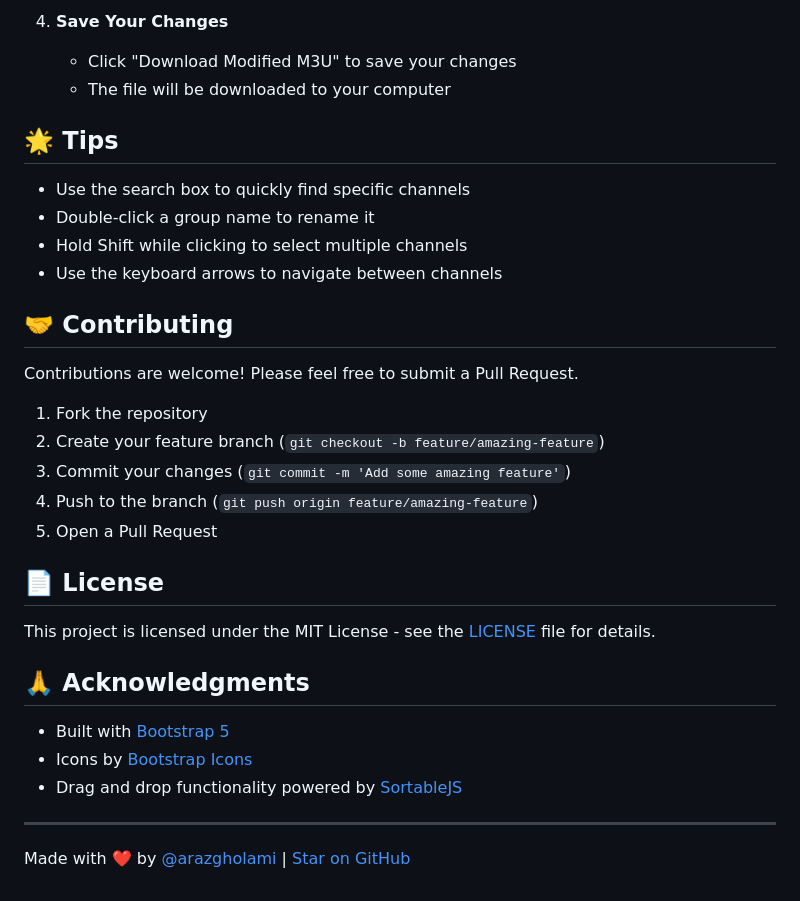
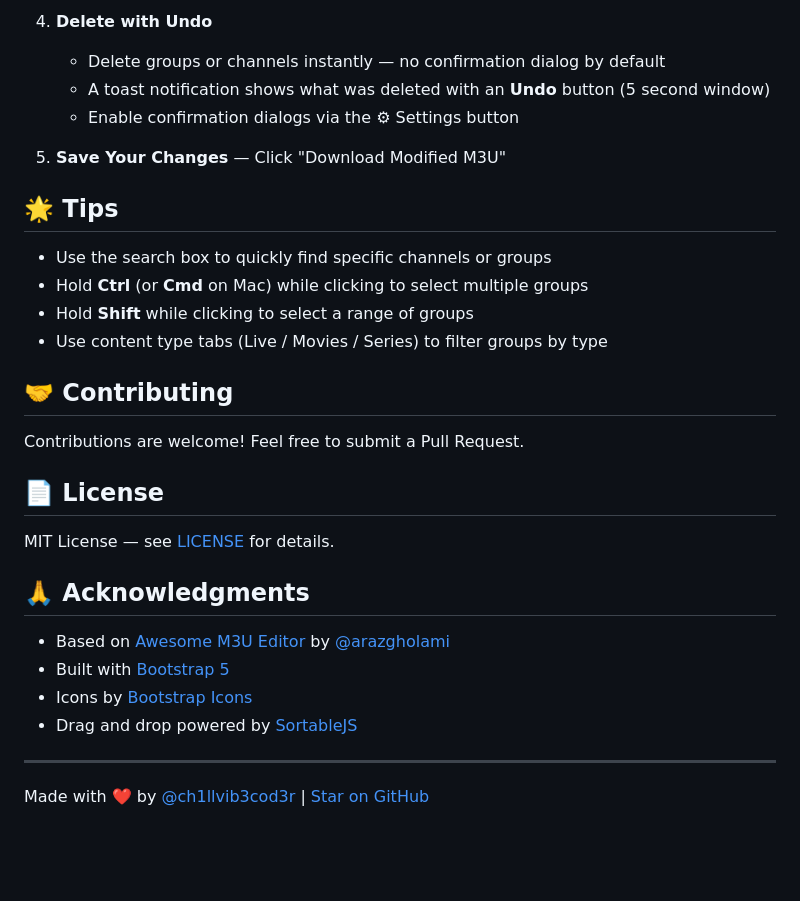
Before and after one commit to ch1llvib3cod3r/m3u-editor-pro, a Markdown page: README.md, the part around one of its changes. Drawn GitHub-style; blank space fills up the shorter version.

```diff
--- a/README.md
+++ b/README.md
@@ -70,35 +56,33 @@ https://iptv-org.github.io/iptv/index.country.m3u
 
-4. **Save Your Changes**
-   - Click "Download Modified M3U" to save your changes
-   - The file will be downloaded to your computer
+4. **Delete with Undo**
+   - Delete groups or channels instantly — no confirmation dialog by default
+   - A toast notification shows what was deleted with an **Undo** button (5 second window)
+   - Enable confirmation dialogs via the ⚙ Settings button
+
+5. **Save Your Changes** — Click "Download Modified M3U"
 
 ## 🌟 Tips
 
-- Use the search box to quickly find specific channels
-- Double-click a group name to rename it
-- Hold Shift while clicking to select multiple channels
-- Use the keyboard arrows to navigate between channels
+- Use the search box to quickly find specific channels or groups
+- Hold **Ctrl** (or **Cmd** on Mac) while clicking to select multiple groups
+- Hold **Shift** while clicking to select a range of groups
+- Use content type tabs (Live / Movies / Series) to filter groups by type
 
 ## 🤝 Contributing
 
-Contributions are welcome! Please feel free to submit a Pull Request.
-
-1. Fork the repository
-2. Create your feature branch (`git checkout -b feature/amazing-feature`)
-3. Commit your changes (`git commit -m 'Add some amazing feature'`)
-4. Push to the branch (`git push origin feature/amazing-feature`)
-5. Open a Pull Request
+Contributions are welcome! Feel free to submit a Pull Request.
 
 ## 📄 License
 
-This project is licensed under the MIT License - see the [LICENSE](LICENSE) file for details.
+MIT License — see [LICENSE](LICENSE) for details.
 
 ## 🙏 Acknowledgments
 
+- Based on [Awesome M3U Editor](https://github.com/arazgholami/awesome-m3u-editor) by [@arazgholami](https://github.com/arazgholami)
 - Built with [Bootstrap 5](https://getbootstrap.com/)
 - Icons by [Bootstrap Icons](https://icons.getbootstrap.com/)
-- Drag and drop functionality powered by [SortableJS](https://sortablejs.github.io/Sortable/)
+- Drag and drop powered by [SortableJS](https://sortablejs.github.io/Sortable/)
 
 ---
 
-Made with ❤️ by [@arazgholami](https://github.com/arazgholami) | [Star on GitHub](https://github.com/arazgholami/awesome-m3u-editor)
+Made with ❤️ by [@ch1llvib3cod3r](https://github.com/ch1llvib3cod3r) | [Star on GitHub](https://github.com/ch1llvib3cod3r/m3u-editor-pro)
```
Also changed, not shown: other parts of README.md (+34 -48 lines).
